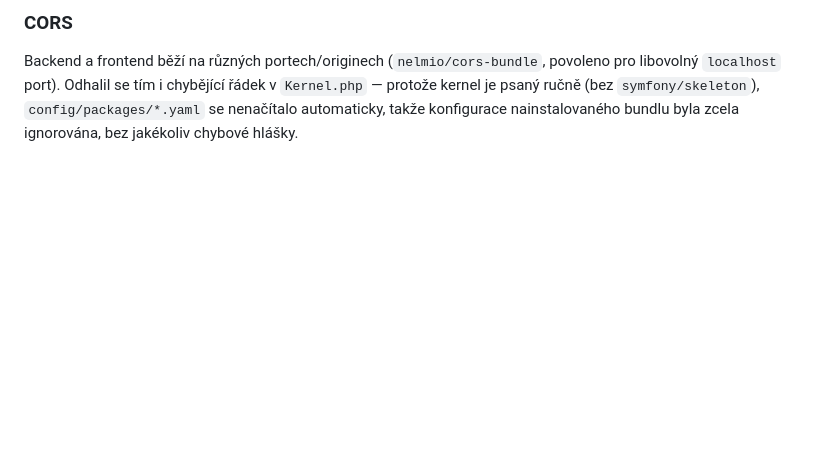
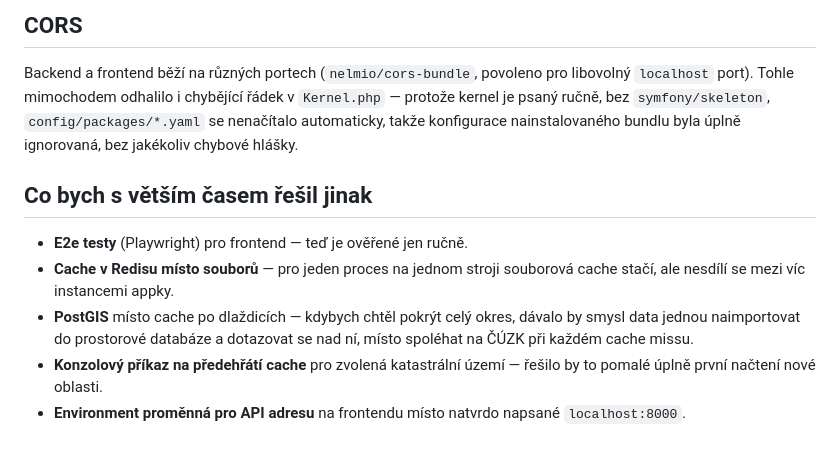
Before and after one commit to Ameereeddeen11/Map-Parcel, a Markdown page: README.md, the part around one of its changes. Rendered like a GitHub page; blank space fills up the shorter version.

```diff
--- a/README.md
+++ b/README.md
@@ -110,7 +168,22 @@ cestou a namespace). Bez tohoto nástroje bych to jen hádal.
 
-### CORS
-Backend a frontend běží na různých portech/originech (`nelmio/cors-bundle`,
-povoleno pro libovolný `localhost` port). Odhalil se tím i chybějící řádek
-v `Kernel.php` — protože kernel je psaný ručně (bez `symfony/skeleton`),
-`config/packages/*.yaml` se nenačítalo automaticky, takže konfigurace
-nainstalovaného bundlu byla zcela ignorována, bez jakékoliv chybové hlášky.
+## CORS
+Backend a frontend běží na různých portech (`nelmio/cors-bundle`,
+povoleno pro libovolný `localhost` port). Tohle mimochodem odhalilo i
+chybějící řádek v `Kernel.php` — protože kernel je psaný ručně, bez
+`symfony/skeleton`, `config/packages/*.yaml` se nenačítalo automaticky,
+takže konfigurace nainstalovaného bundlu byla úplně ignorovaná, bez
+jakékoliv chybové hlášky.
+
+## Co bych s větším časem řešil jinak
+- **E2e testy** (Playwright) pro frontend — teď je ověřené jen ručně.
+- **Cache v Redisu místo souborů** — pro jeden proces na jednom
+  stroji souborová cache stačí, ale nesdílí se mezi víc instancemi
+  appky.
+- **PostGIS** místo cache po dlaždicích — kdybych chtěl pokrýt celý
+  okres, dávalo by smysl data jednou naimportovat do prostorové
+  databáze a dotazovat se nad ní, místo spoléhat na ČÚZK při každém
+  cache missu.
+- **Konzolový příkaz na předehřátí cache** pro zvolená katastrální
+  území — řešilo by to pomalé úplně první načtení nové oblasti.
+- **Environment proměnná pro API adresu** na frontendu místo natvrdo
+  napsané `localhost:8000`.
```
Also changed, not shown: other parts of README.md (+138 -80 lines).
